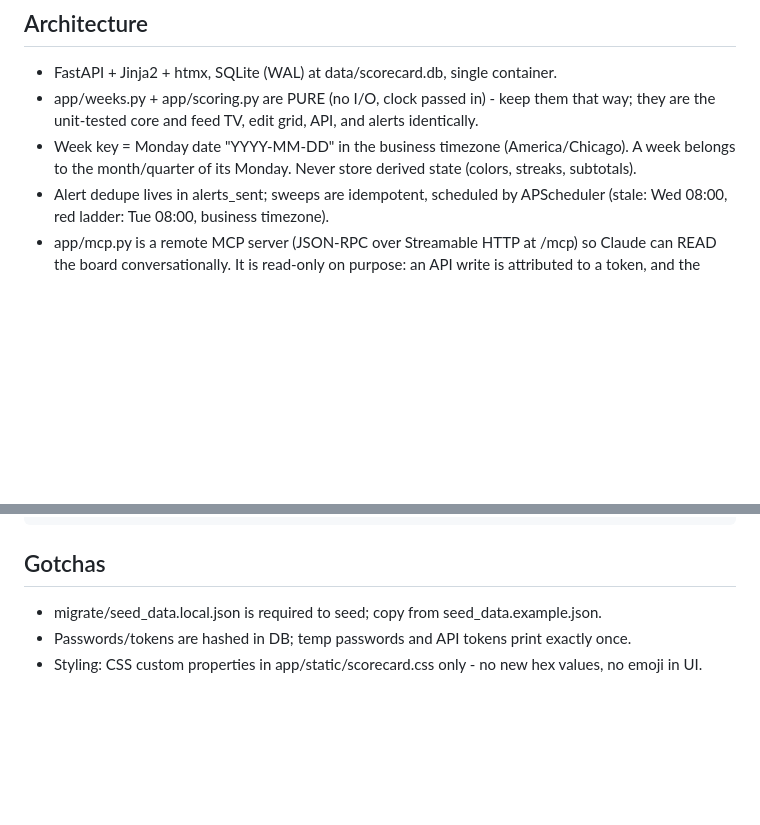
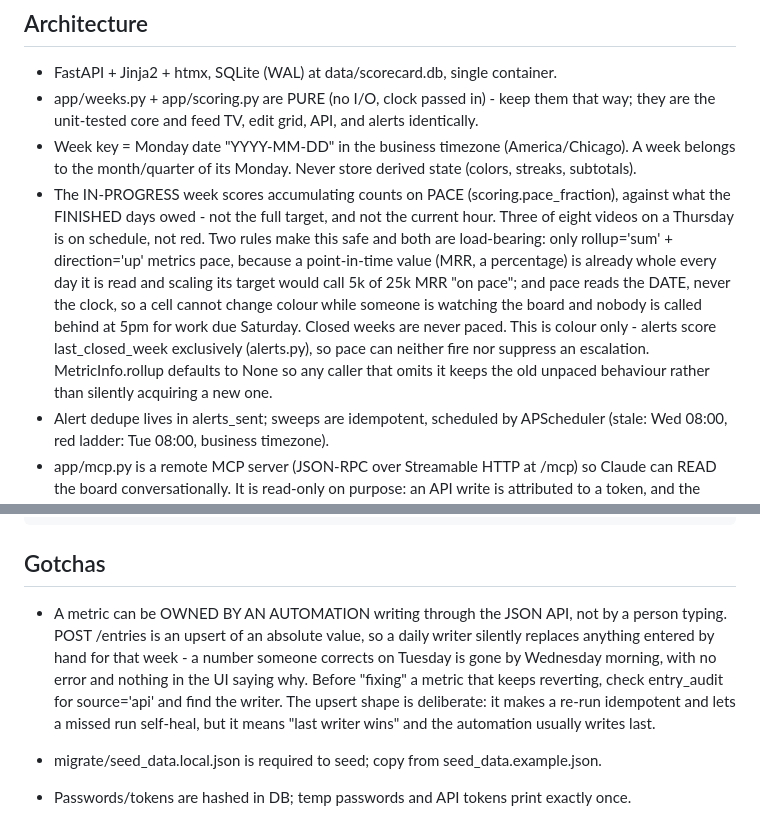
Before and after one commit to kocherm/scorecard, a Markdown page: CLAUDE.md, 2 parts joined by grey strips. Drawn GitHub-style; blank space fills up the shorter version.

Commit message:
Write down pace scoring and automation-owned metrics
Two things a future session would otherwise have to rediscover the hard way.

Pace scoring has three constraints that look arbitrary until you know why:
sum+up only, date not clock, closed weeks excluded. Each one is there because
the obvious alternative is wrong in a specific way, so record the reasons next
to the rule.

The second is a debugging trap with no signal in the UI. A metric written daily
through the API silently replaces anything typed by hand, and the person whose
correction vanished overnight gets no error and no explanation. entry_audit
source='api' is the thread to pull; nothing else points at it.

Co-Authored-By: Claude Opus 5 (1M context) <noreply@anthropic.com>

```diff
--- a/CLAUDE.md
+++ b/CLAUDE.md
@@ -20,6 +20,19 @@ Slack app manifest). Check `git grep` before every commit.
 - Week key = Monday date "YYYY-MM-DD" in the business timezone (America/Chicago).
   A week belongs to the month/quarter of its Monday. Never store derived state
   (colors, streaks, subtotals).
+- The IN-PROGRESS week scores accumulating counts on PACE (scoring.pace_fraction),
+  against what the FINISHED days owed - not the full target, and not the current
+  hour. Three of eight videos on a Thursday is on schedule, not red. Two rules
+  make this safe and both are load-bearing: only rollup='sum' + direction='up'
+  metrics pace, because a point-in-time value (MRR, a percentage) is already
+  whole every day it is read and scaling its target would call 5k of 25k MRR
+  "on pace"; and pace reads the DATE, never the clock, so a cell cannot change
+  colour while someone is watching the board and nobody is called behind at 5pm
+  for work due Saturday. Closed weeks are never paced. This is colour only -
+  alerts score last_closed_week exclusively (alerts.py), so pace can neither
+  fire nor suppress an escalation. MetricInfo.rollup defaults to None so any
+  caller that omits it keeps the old unpaced behaviour rather than silently
+  acquiring a new one.
 - Alert dedupe lives in alerts_sent; sweeps are idempotent, scheduled by APScheduler
   (stale: Wed 08:00, red ladder: Tue 08:00, business timezone).
 - app/mcp.py is a remote MCP server (JSON-RPC over Streamable HTTP at /mcp) so
@@ -95,6 +108,15 @@ docker compose up -d --build     # prod-style run on 127.0.0.1:8096
 
 ## Gotchas
 
+- A metric can be OWNED BY AN AUTOMATION writing through the JSON API, not by a
+  person typing. POST /entries is an upsert of an absolute value, so a daily
+  writer silently replaces anything entered by hand for that week - a number
+  someone corrects on Tuesday is gone by Wednesday morning, with no error and
+  nothing in the UI saying why. Before "fixing" a metric that keeps reverting,
+  check entry_audit for source='api' and find the writer. The upsert shape is
+  deliberate: it makes a re-run idempotent and lets a missed run self-heal, but
+  it means "last writer wins" and the automation usually writes last.
+
 - migrate/seed_data.local.json is required to seed; copy from seed_data.example.json.
 - Passwords/tokens are hashed in DB; temp passwords and API tokens print exactly once.
 - Styling: CSS custom properties in app/static/scorecard.css only - no new hex
```
